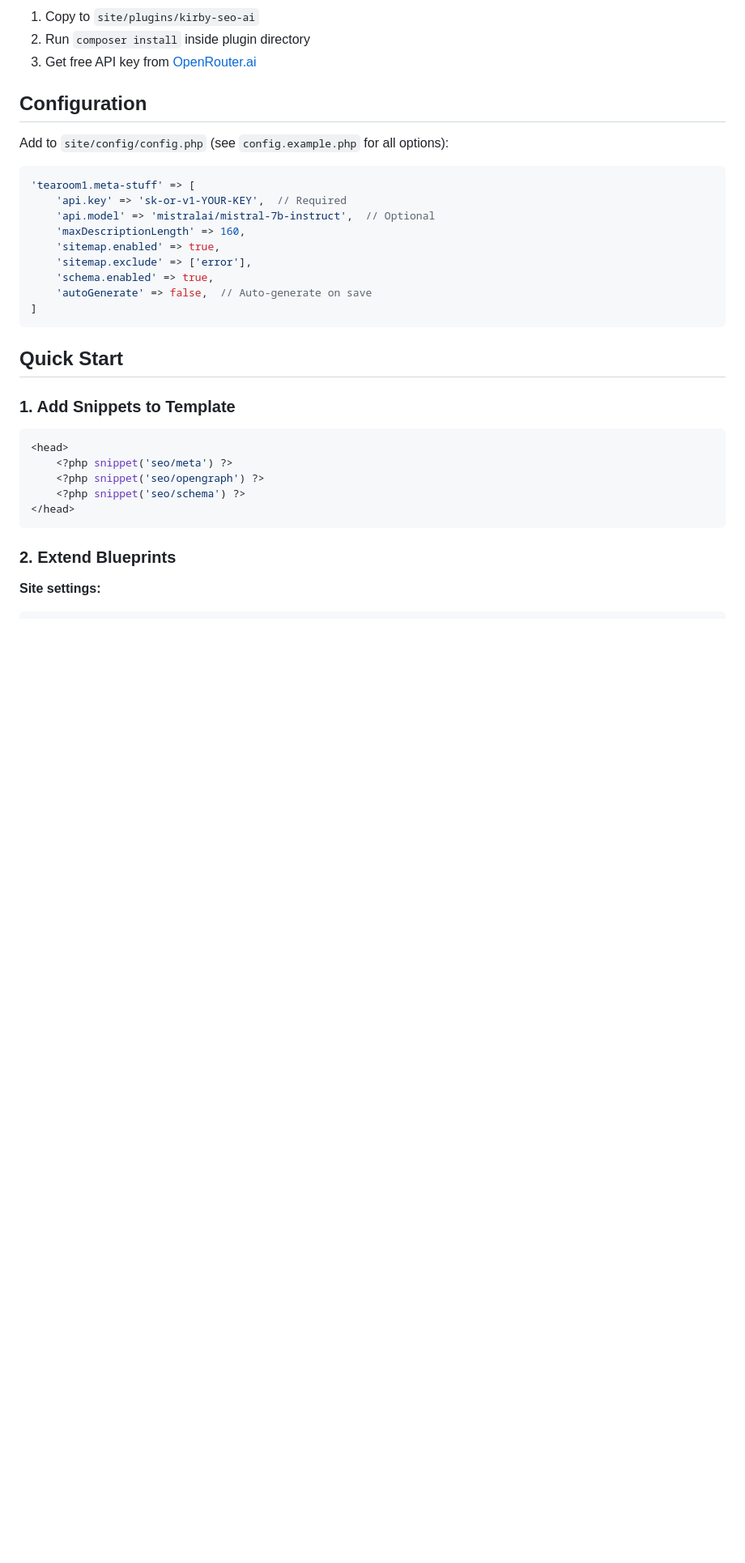
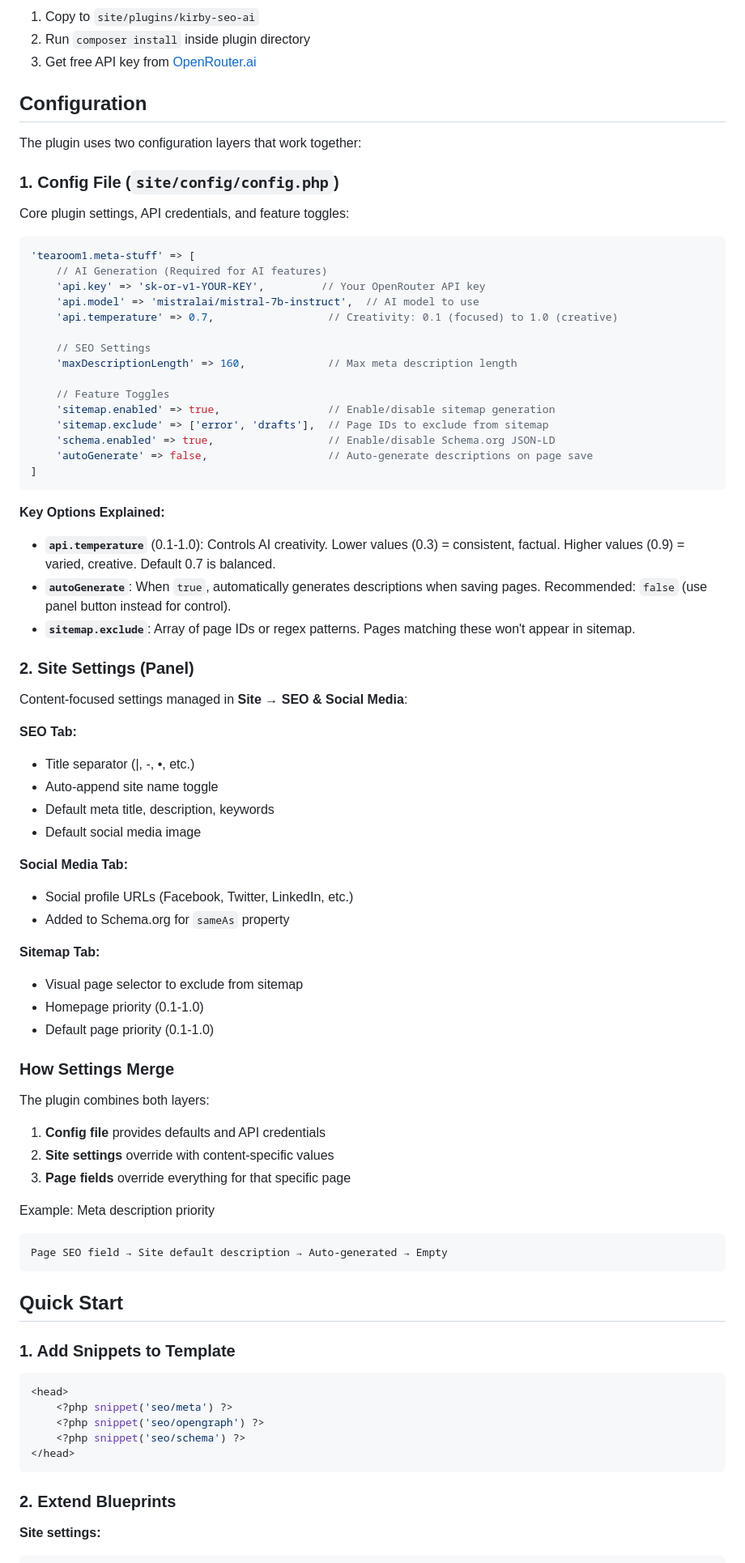
Before and after one commit to tearoom1/kirby-meta-kit, a Markdown page: README.md, the part around the change. Shown: that part at 81% size. GitHub-like rendering; blank space fills up the shorter version.

Commit message:
more readme

````diff
--- a/README.md
+++ b/README.md
@@ -29,18 +29,66 @@ composer require tearoom1/kirby-seo-ai
 
 ## Configuration
 
-Add to `site/config/config.php` (see `config.example.php` for all options):
+The plugin uses two configuration layers that work together:
+
+### 1. Config File (`site/config/config.php`)
+
+Core plugin settings, API credentials, and feature toggles:
 
 ```php
 'tearoom1.meta-stuff' => [
-    'api.key' => 'sk-or-v1-YOUR-KEY',  // Required
-    'api.model' => 'mistralai/mistral-7b-instruct',  // Optional
-    'maxDescriptionLength' => 160,
-    'sitemap.enabled' => true,
-    'sitemap.exclude' => ['error'],
-    'schema.enabled' => true,
-    'autoGenerate' => false,  // Auto-generate on save
+    // AI Generation (Required for AI features)
+    'api.key' => 'sk-or-v1-YOUR-KEY',         // Your OpenRouter API key
+    'api.model' => 'mistralai/mistral-7b-instruct',  // AI model to use
+    'api.temperature' => 0.7,                  // Creativity: 0.1 (focused) to 1.0 (creative)
+
+    // SEO Settings
+    'maxDescriptionLength' => 160,             // Max meta description length
+
+    // Feature Toggles
+    'sitemap.enabled' => true,                 // Enable/disable sitemap generation
+    'sitemap.exclude' => ['error', 'drafts'],  // Page IDs to exclude from sitemap
+    'schema.enabled' => true,                  // Enable/disable Schema.org JSON-LD
+    'autoGenerate' => false,                   // Auto-generate descriptions on page save
 ]
+```
+
+**Key Options Explained:**
+
+- **`api.temperature`** (0.1-1.0): Controls AI creativity. Lower values (0.3) = consistent, factual. Higher values (0.9) = varied, creative. Default 0.7 is balanced.
+- **`autoGenerate`**: When `true`, automatically generates descriptions when saving pages. Recommended: `false` (use panel button instead for control).
+- **`sitemap.exclude`**: Array of page IDs or regex patterns. Pages matching these won't appear in sitemap.
+
+### 2. Site Settings (Panel)
+
+Content-focused settings managed in **Site → SEO & Social Media**:
+
+**SEO Tab:**
+- Title separator (|, -, •, etc.)
+- Auto-append site name toggle
+- Default meta title, description, keywords
+- Default social media image
+
+**Social Media Tab:**
+- Social profile URLs (Facebook, Twitter, LinkedIn, etc.)
+- Added to Schema.org for `sameAs` property
+
+**Sitemap Tab:**
+- Visual page selector to exclude from sitemap
+- Homepage priority (0.1-1.0)
+- Default page priority (0.1-1.0)
+
+### How Settings Merge
+
+The plugin combines both layers:
+
+1. **Config file** provides defaults and API credentials
+2. **Site settings** override with content-specific values
+3. **Page fields** override everything for that specific page
+
+Example: Meta description priority
+```
+Page SEO field → Site default description → Auto-generated → Empty
 ```
 
 ## Quick Start
````
